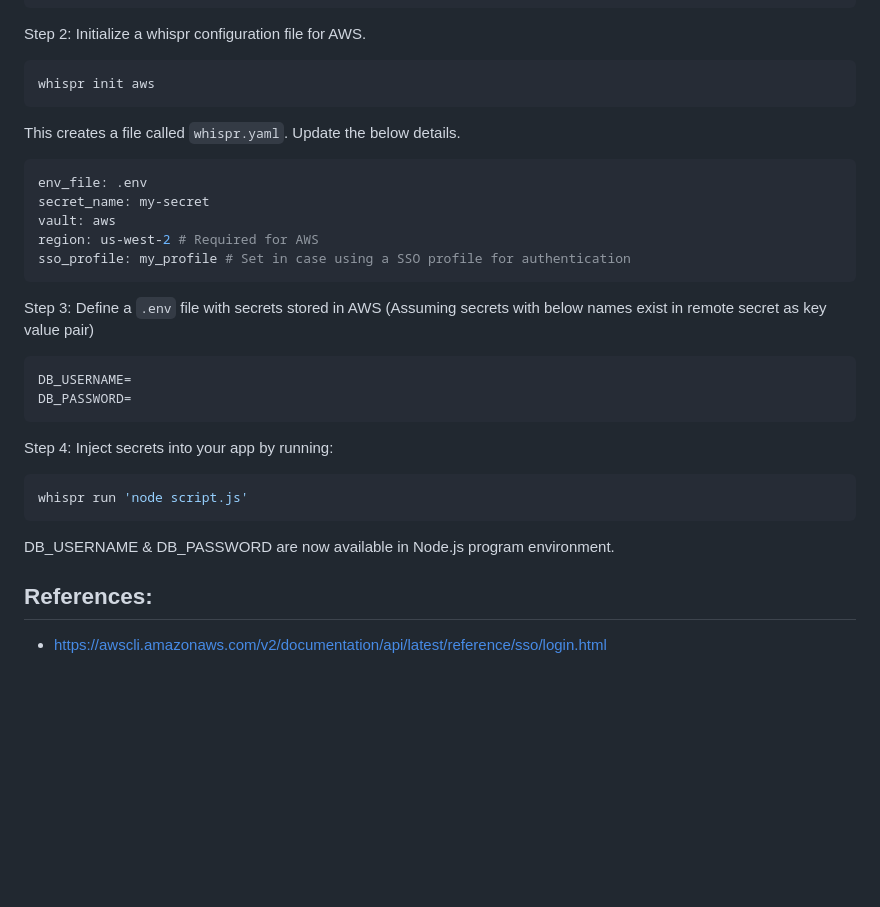
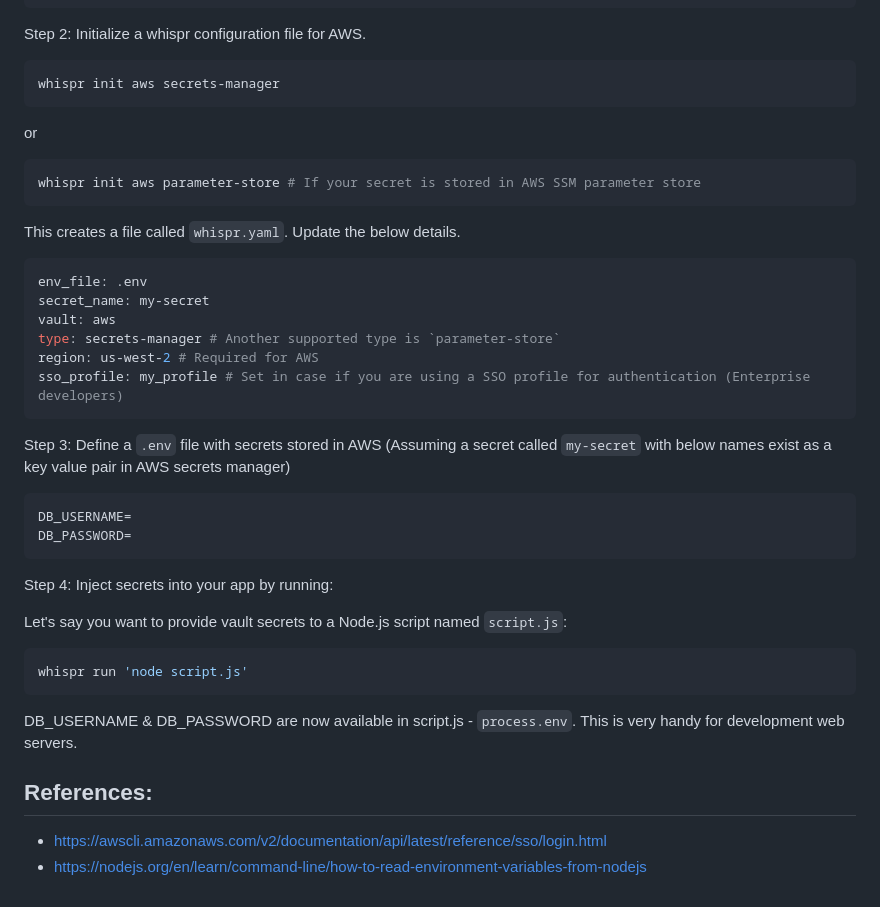
Before and after one commit to cybrota/whispr, a Markdown page: usage-guides/aws.md, the part around the change. Drawn GitHub-style; blank space fills up the shorter version.

````diff
--- a/usage-guides/aws.md
+++ b/usage-guides/aws.md
@@ -16,7 +16,12 @@ export AWS_DEFAULT_REGION=<region>
 Step 2: Initialize a whispr configuration file for AWS.
 
 ```bash
-whispr init aws
+whispr init aws secrets-manager
+```
+or
+
+```bash
+whispr init aws parameter-store # If your secret is stored in AWS SSM parameter store
 ```
 
 This creates a file called `whispr.yaml`. Update the below details.
@@ -25,23 +30,27 @@ This creates a file called `whispr.yaml`. Update the below details.
 env_file: .env
 secret_name: my-secret
 vault: aws
+type: secrets-manager # Another supported type is `parameter-store`
 region: us-west-2 # Required for AWS
-sso_profile: my_profile # Set in case using a SSO profile for authentication
+sso_profile: my_profile # Set in case if you are using a SSO profile for authentication (Enterprise developers)
 ```
 
-Step 3: Define a `.env` file with secrets stored in AWS (Assuming secrets with below names exist in remote secret as key value pair)
+Step 3: Define a `.env` file with secrets stored in AWS (Assuming a secret called `my-secret` with below names exist as a key value pair in AWS secrets manager)
 ```bash
 DB_USERNAME=
 DB_PASSWORD=
 ```
 
 Step 4: Inject secrets into your app by running:
+
+Let's say you want to provide vault secrets to a Node.js script named `script.js`:
+
 ```bash
 whispr run 'node script.js'
 ```
 
-DB_USERNAME & DB_PASSWORD are now available in Node.js program environment.
-
+DB_USERNAME & DB_PASSWORD are now available in script.js - `process.env`. This is very handy for development web servers.
 
 ## References:
 * https://awscli.amazonaws.com/v2/documentation/api/latest/reference/sso/login.html
+* https://nodejs.org/en/learn/command-line/how-to-read-environment-variables-from-nodejs
````
Also changed, not shown: README.md (+56 -22 lines), whispr-supported.png.
